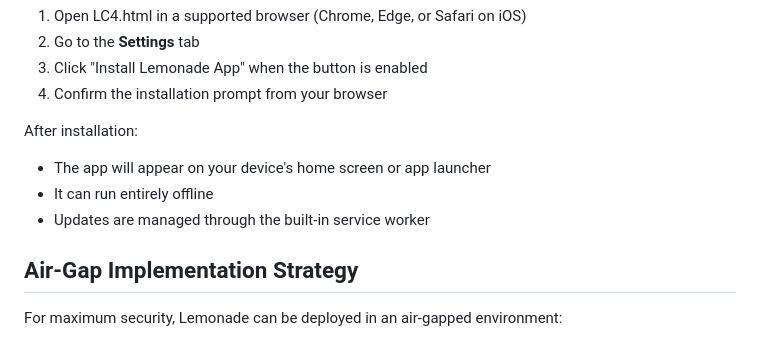
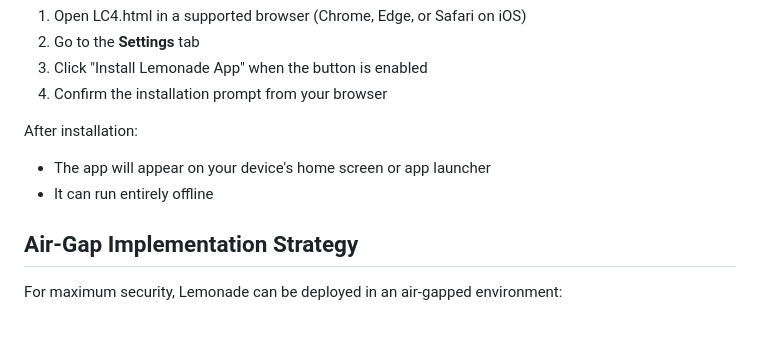
Before and after one commit to elkmire/Lemonade, a Markdown page: README.md, the part around the change. Rendered like a GitHub page.

Commit message:
updated for LC4

```diff
--- a/README.md
+++ b/README.md
@@ -153,7 +153,6 @@ Lemonade can be installed as a Progressive Web App for offline access:
 After installation:
 - The app will appear on your device's home screen or app launcher
 - It can run entirely offline
-- Updates are managed through the built-in service worker
 
 ## Air-Gap Implementation Strategy
 
```
